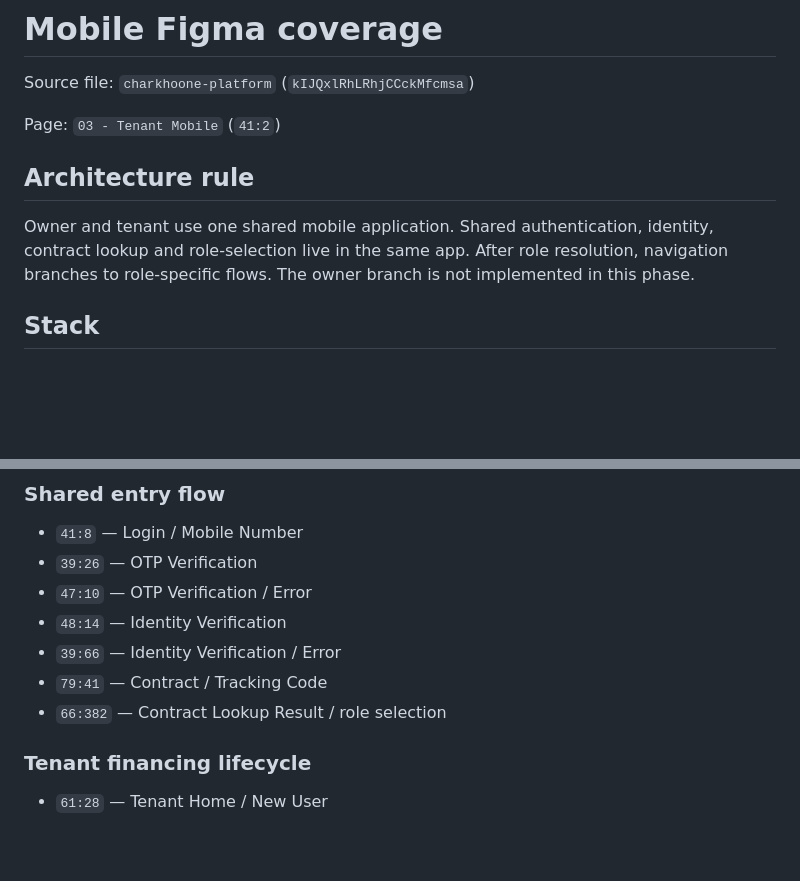
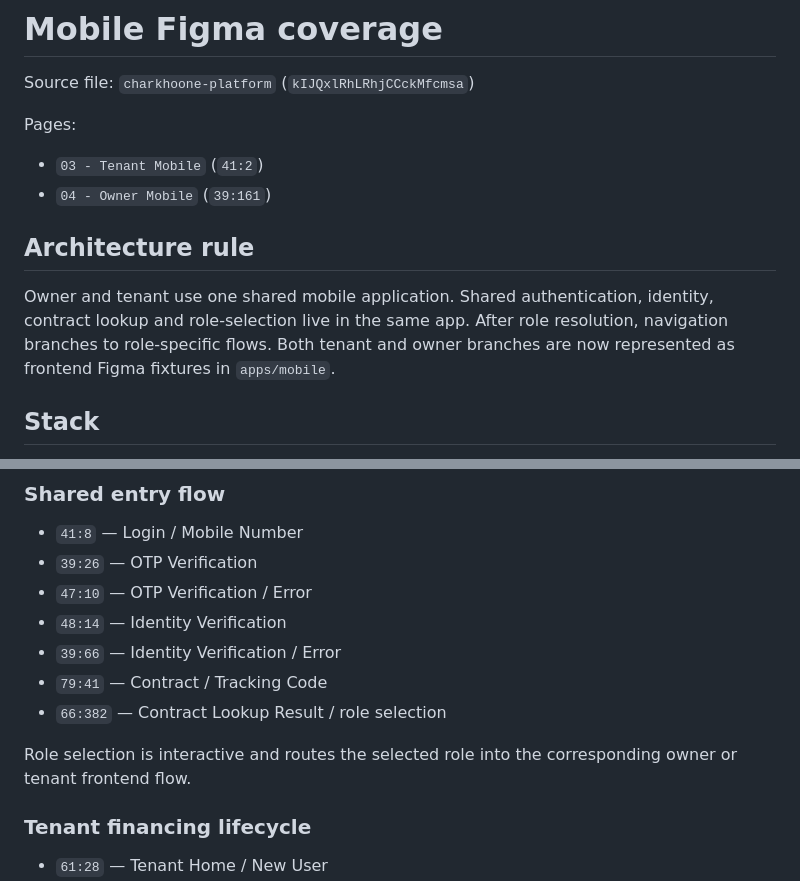
Before and after one commit to mahdimarzooghi4-debug/charkhoone, a Markdown page: docs/frontend/mobile-figma-coverage.md, 2 parts joined by grey strips. GitHub-like rendering; blank space fills up the shorter version.

```diff
--- a/docs/frontend/mobile-figma-coverage.md
+++ b/docs/frontend/mobile-figma-coverage.md
@@ -2,11 +2,14 @@
 
 Source file: `charkhoone-platform` (`kIJQxlRhLRhjCCckMfcmsa`)
 
-Page: `03 - Tenant Mobile` (`41:2`)
+Pages:
+
+- `03 - Tenant Mobile` (`41:2`)
+- `04 - Owner Mobile` (`39:161`)
 
 ## Architecture rule
 
-Owner and tenant use one shared mobile application. Shared authentication, identity, contract lookup and role-selection live in the same app. After role resolution, navigation branches to role-specific flows. The owner branch is not implemented in this phase.
+Owner and tenant use one shared mobile application. Shared authentication, identity, contract lookup and role-selection live in the same app. After role resolution, navigation branches to role-specific flows. Both tenant and owner branches are now represented as frontend Figma fixtures in `apps/mobile`.
 
 ## Stack
 
@@ -28,6 +31,8 @@ Owner and tenant use one shared mobile application. Shared authentication, ident
 - `39:66` — Identity Verification / Error
 - `79:41` — Contract / Tracking Code
 - `66:382` — Contract Lookup Result / role selection
+
+Role selection is interactive and routes the selected role into the corresponding owner or tenant frontend flow.
 
 ### Tenant financing lifecycle
 
```
Also changed, not shown: other parts of docs/frontend/mobile-figma-coverage.md (+21 -6 lines).
